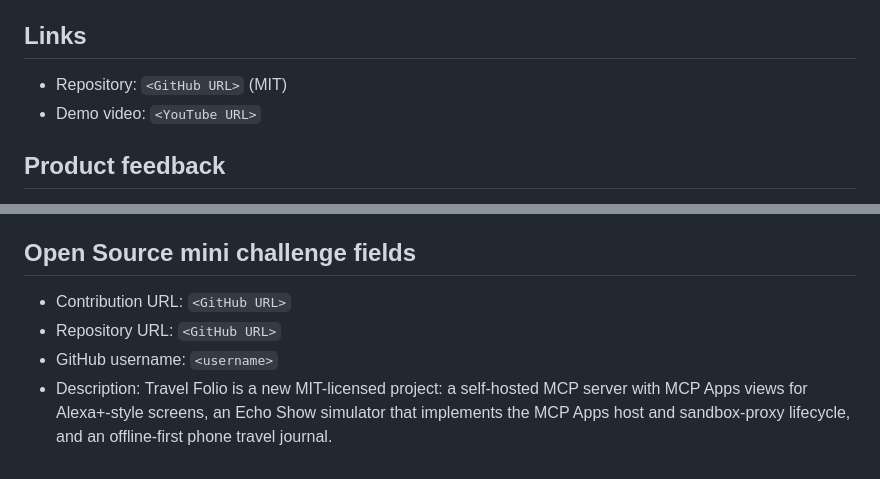
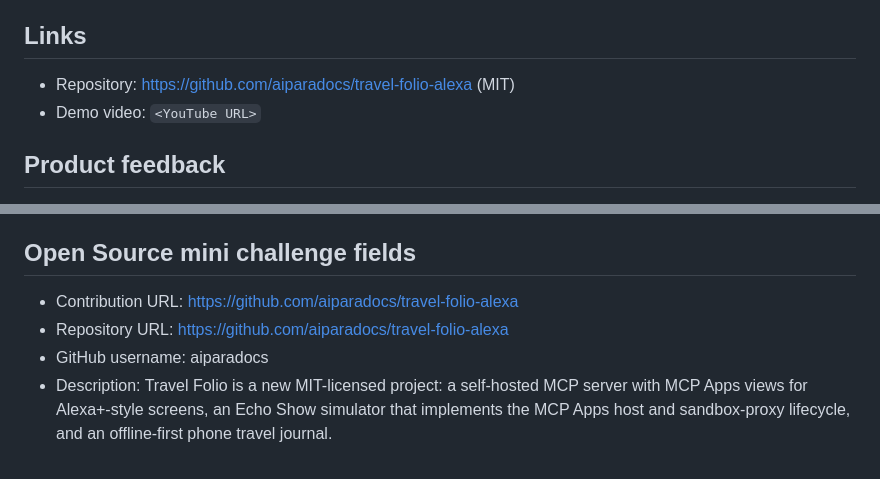
Before and after one commit to aiparadocs/travel-folio-alexa, a Markdown page: docs/SUBMISSION.md, 2 parts joined by grey strips. GitHub-like rendering.

Commit message:
Submission: fill in the public repository URL
Co-Authored-By: Claude Opus 5.5 <noreply@anthropic.com>

```diff
--- a/docs/SUBMISSION.md
+++ b/docs/SUBMISSION.md
@@ -136,7 +136,7 @@ IndexedDB, Zod, QR code generator.
 
 ## Links
 
-- Repository: `<GitHub URL>` (MIT)
+- Repository: https://github.com/aiparadocs/travel-folio-alexa (MIT)
 - Demo video: `<YouTube URL>`
 
 ## Product feedback
@@ -177,9 +177,9 @@ Paste from [FRICTION_LOG.md](FRICTION_LOG.md).
 
 ## Open Source mini challenge fields
 
-- Contribution URL: `<GitHub URL>`
-- Repository URL: `<GitHub URL>`
-- GitHub username: `<username>`
+- Contribution URL: https://github.com/aiparadocs/travel-folio-alexa
+- Repository URL: https://github.com/aiparadocs/travel-folio-alexa
+- GitHub username: aiparadocs
 - Description: Travel Folio is a new MIT-licensed project: a self-hosted MCP server with
   MCP Apps views for Alexa+-style screens, an Echo Show simulator that implements the
   MCP Apps host and sandbox-proxy lifecycle, and an offline-first phone travel journal.
```
